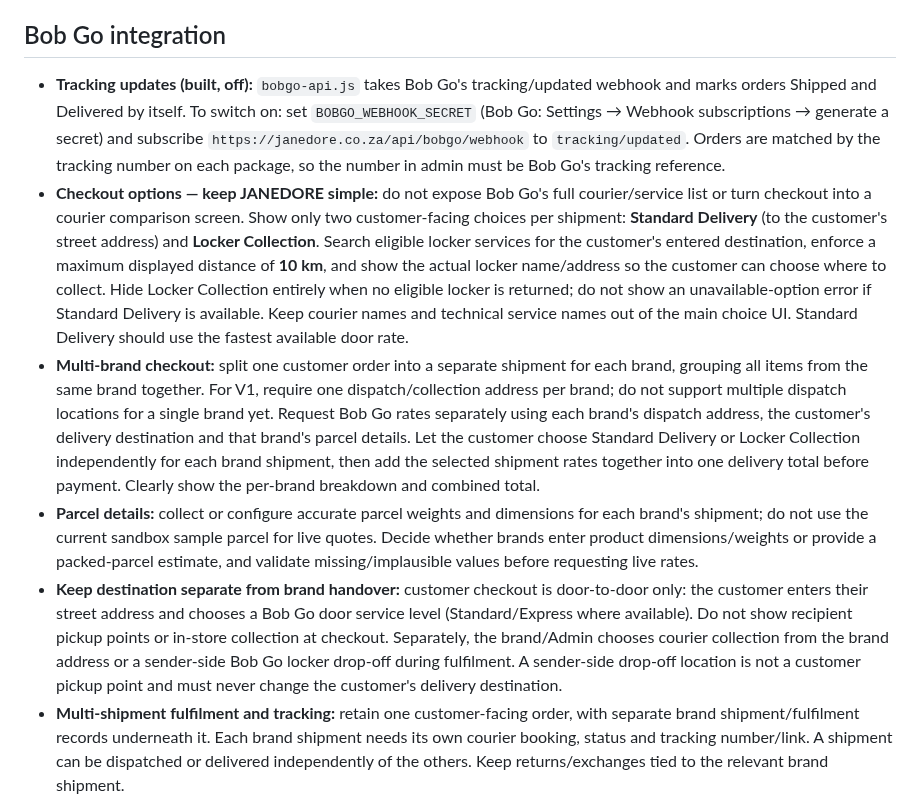
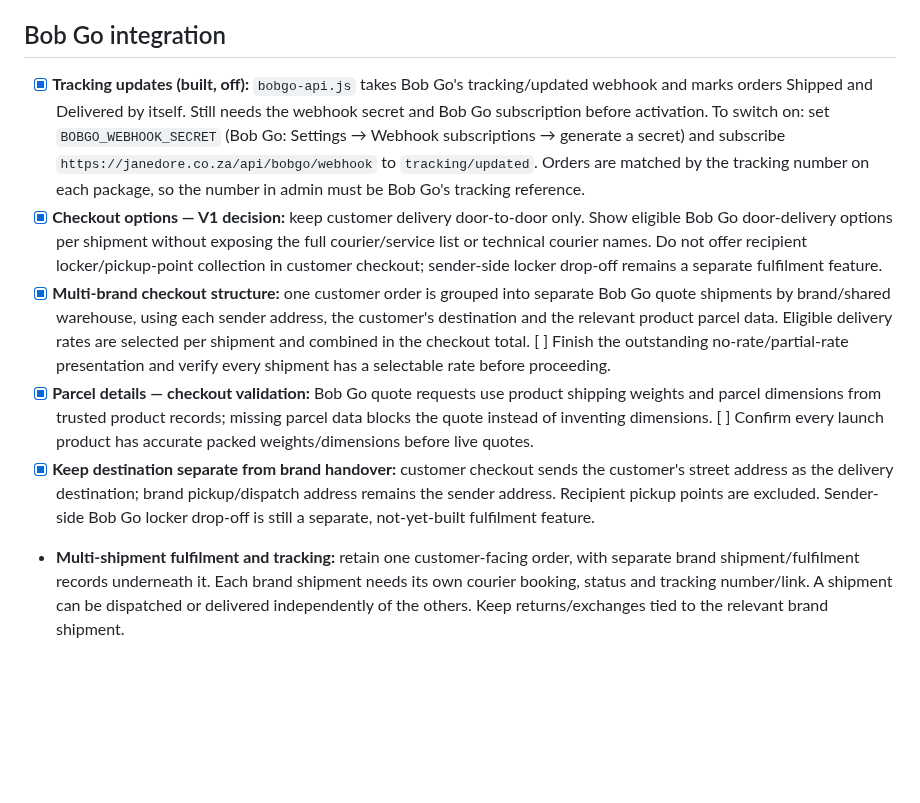
Before and after one commit to Pmalapile07/Janedore, a Markdown page: TODO.md, the part around one of its changes. GitHub-like rendering; blank space fills up the shorter version.

Commit message:
Update completed Bob Go and checkout items in TODO

```diff
--- a/TODO.md
+++ b/TODO.md
@@ -37,11 +37,11 @@ Do this before picking up any other TODO. Read the existing implementation and r
 
 
 ## Bob Go integration
-- **Tracking updates (built, off):** `bobgo-api.js` takes Bob Go's tracking/updated webhook and marks orders Shipped and Delivered by itself. To switch on: set `BOBGO_WEBHOOK_SECRET` (Bob Go: Settings → Webhook subscriptions → generate a secret) and subscribe `https://janedore.co.za/api/bobgo/webhook` to `tracking/updated`. Orders are matched by the tracking number on each package, so the number in admin must be Bob Go's tracking reference.
-- **Checkout options — keep JANEDORE simple:** do not expose Bob Go's full courier/service list or turn checkout into a courier comparison screen. Show only two customer-facing choices per shipment: **Standard Delivery** (to the customer's street address) and **Locker Collection**. Search eligible locker services for the customer's entered destination, enforce a maximum displayed distance of **10 km**, and show the actual locker name/address so the customer can choose where to collect. Hide Locker Collection entirely when no eligible locker is returned; do not show an unavailable-option error if Standard Delivery is available. Keep courier names and technical service names out of the main choice UI. Standard Delivery should use the fastest available door rate.
-- **Multi-brand checkout:** split one customer order into a separate shipment for each brand, grouping all items from the same brand together. For V1, require one dispatch/collection address per brand; do not support multiple dispatch locations for a single brand yet. Request Bob Go rates separately using each brand's dispatch address, the customer's delivery destination and that brand's parcel details. Let the customer choose Standard Delivery or Locker Collection independently for each brand shipment, then add the selected shipment rates together into one delivery total before payment. Clearly show the per-brand breakdown and combined total.
-- **Parcel details:** collect or configure accurate parcel weights and dimensions for each brand's shipment; do not use the current sandbox sample parcel for live quotes. Decide whether brands enter product dimensions/weights or provide a packed-parcel estimate, and validate missing/implausible values before requesting live rates.
-- **Keep destination separate from brand handover:** customer checkout is door-to-door only: the customer enters their street address and chooses a Bob Go door service level (Standard/Express where available). Do not show recipient pickup points or in-store collection at checkout. Separately, the brand/Admin chooses courier collection from the brand address or a sender-side Bob Go locker drop-off during fulfilment. A sender-side drop-off location is not a customer pickup point and must never change the customer's delivery destination.
+- [x] **Tracking updates (built, off):** `bobgo-api.js` takes Bob Go's tracking/updated webhook and marks orders Shipped and Delivered by itself. Still needs the webhook secret and Bob Go subscription before activation. To switch on: set `BOBGO_WEBHOOK_SECRET` (Bob Go: Settings → Webhook subscriptions → generate a secret) and subscribe `https://janedore.co.za/api/bobgo/webhook` to `tracking/updated`. Orders are matched by the tracking number on each package, so the number in admin must be Bob Go's tracking reference.
+- [x] **Checkout options — V1 decision:** keep customer delivery door-to-door only. Show eligible Bob Go door-delivery options per shipment without exposing the full courier/service list or technical courier names. Do not offer recipient locker/pickup-point collection in customer checkout; sender-side locker drop-off remains a separate fulfilment feature.
+- [x] **Multi-brand checkout structure:** one customer order is grouped into separate Bob Go quote shipments by brand/shared warehouse, using each sender address, the customer's destination and the relevant product parcel data. Eligible delivery rates are selected per shipment and combined in the checkout total. [ ] Finish the outstanding no-rate/partial-rate presentation and verify every shipment has a selectable rate before proceeding.
+- [x] **Parcel details — checkout validation:** Bob Go quote requests use product shipping weights and parcel dimensions from trusted product records; missing parcel data blocks the quote instead of inventing dimensions. [ ] Confirm every launch product has accurate packed weights/dimensions before live quotes.
+- [x] **Keep destination separate from brand handover:** customer checkout sends the customer's street address as the delivery destination; brand pickup/dispatch address remains the sender address. Recipient pickup points are excluded. Sender-side Bob Go locker drop-off is still a separate, not-yet-built fulfilment feature.
 - **Multi-shipment fulfilment and tracking:** retain one customer-facing order, with separate brand shipment/fulfilment records underneath it. Each brand shipment needs its own courier booking, status and tracking number/link. A shipment can be dispatched or delivered independently of the others. Keep returns/exchanges tied to the relevant brand shipment.
 - **Sandbox checkout quotes (in progress):** checkout requests Bob Go rates separately for each brand/shared-warehouse shipment using the brand's private dispatch address and product shipping weight/parcel dimensions. It displays only Bob Go door-delivery services to the customer's street address; recipient pickup-point and in-store collection rates are excluded. The fixed R150 placeholder has been removed from the bag and checkout totals. Sandbox quotes are labelled as tests and cannot be used to place orders.
 - **Pickup addresses:** before testing, complete each launch brand's private pickup address in Admin > Brands. Brands sharing a warehouse must have the same pickup address.
```
Also changed, not shown: other parts of TODO.md (+1 -1 lines).
